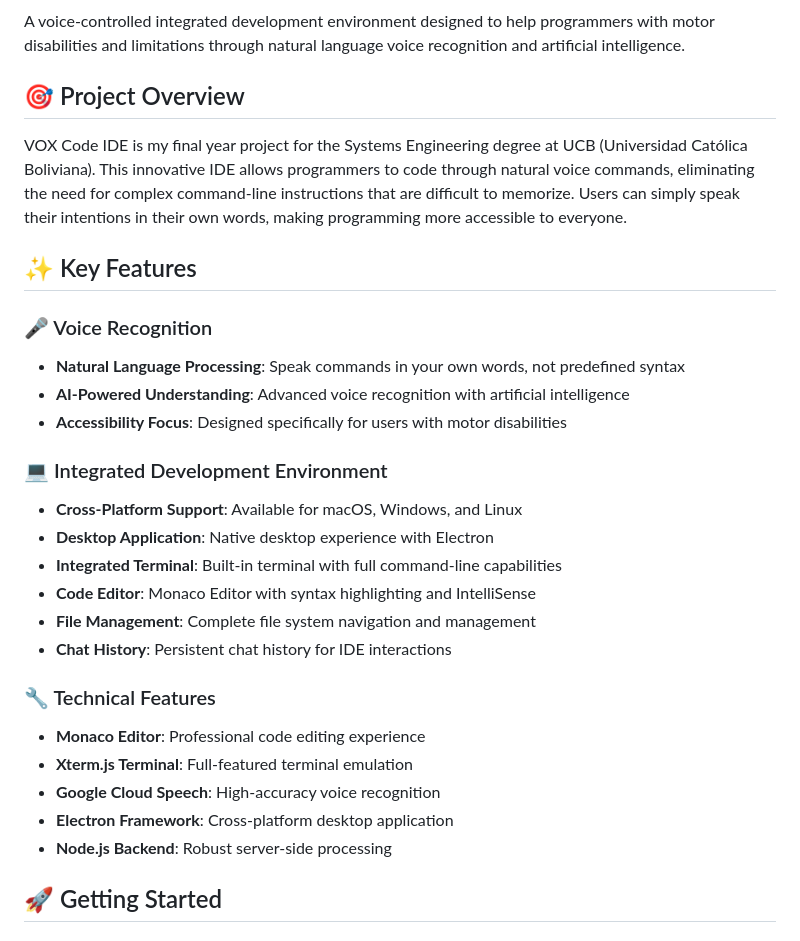
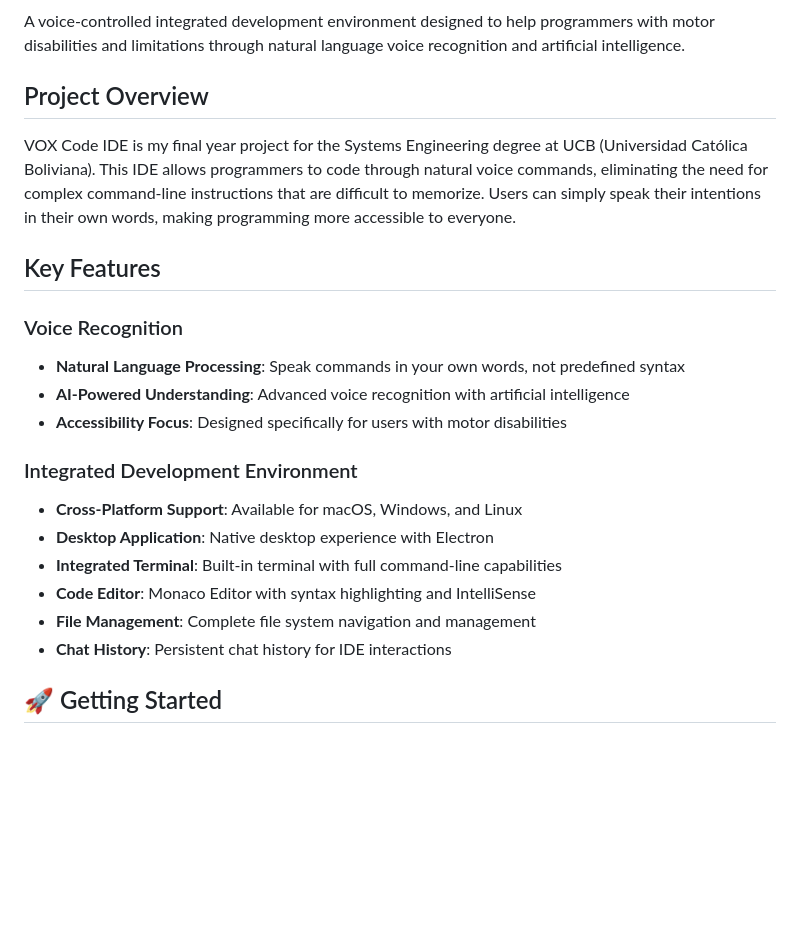
Before and after one commit to CamperoJose/vox_code_ide, a Markdown page: README.md, the part around one of its changes. Rendered like a GitHub page; blank space fills up the shorter version.

```diff
--- a/README.md
+++ b/README.md
@@ -2,31 +4,24 @@
 
 A voice-controlled integrated development environment designed to help programmers with motor disabilities and limitations through natural language voice recognition and artificial intelligence.
 
-## 🎯 Project Overview
+## Project Overview
 
-VOX Code IDE is my final year project for the Systems Engineering degree at UCB (Universidad Católica Boliviana). This innovative IDE allows programmers to code through natural voice commands, eliminating the need for complex command-line instructions that are difficult to memorize. Users can simply speak their intentions in their own words, making programming more accessible to everyone.
+VOX Code IDE is my final year project for the Systems Engineering degree at UCB (Universidad Católica Boliviana). This IDE allows programmers to code through natural voice commands, eliminating the need for complex command-line instructions that are difficult to memorize. Users can simply speak their intentions in their own words, making programming more accessible to everyone.
 
-## ✨ Key Features
+## Key Features
 
-### 🎤 Voice Recognition
+### Voice Recognition
 - **Natural Language Processing**: Speak commands in your own words, not predefined syntax
 - **AI-Powered Understanding**: Advanced voice recognition with artificial intelligence
 - **Accessibility Focus**: Designed specifically for users with motor disabilities
 
-### 💻 Integrated Development Environment
+### Integrated Development Environment
 - **Cross-Platform Support**: Available for macOS, Windows, and Linux
 - **Desktop Application**: Native desktop experience with Electron
 - **Integrated Terminal**: Built-in terminal with full command-line capabilities
 - **Code Editor**: Monaco Editor with syntax highlighting and IntelliSense
 - **File Management**: Complete file system navigation and management
 - **Chat History**: Persistent chat history for IDE interactions
-
-### 🔧 Technical Features
-- **Monaco Editor**: Professional code editing experience
-- **Xterm.js Terminal**: Full-featured terminal emulation
-- **Google Cloud Speech**: High-accuracy voice recognition
-- **Electron Framework**: Cross-platform desktop application
-- **Node.js Backend**: Robust server-side processing
 
 ## 🚀 Getting Started
 
```
Also changed, not shown: other parts of README.md (+4 -2 lines).
